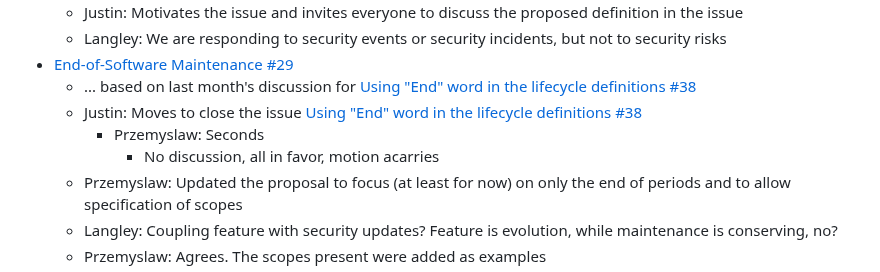
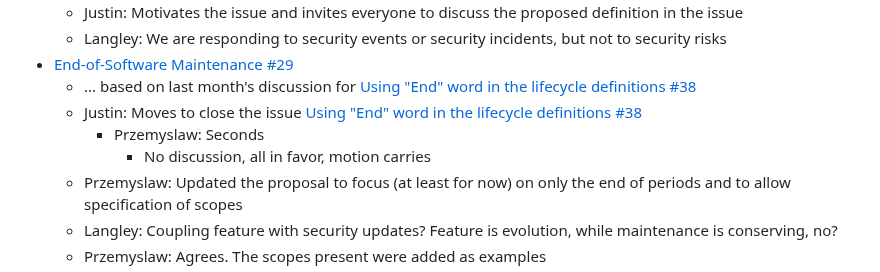
Before and after one commit to oasis-tcs/openeox, a Markdown page: meeting-minutes/2024-11-20.md, the part around the change. GitHub-like rendering.

Commit message:
Nit: Fixed typo
Co-authored-by: tschmidtb51 <65305130+tschmidtb51@users.noreply.github.com>

```diff
--- a/meeting-minutes/2024-11-20.md
+++ b/meeting-minutes/2024-11-20.md
@@ -103,7 +103,7 @@ None
   - ... based on last month's discussion for [Using "End" word in the lifecycle definitions #38](https://github.com/oasis-tcs/openeox/issues/38)
   - Justin: Moves to close the issue [Using "End" word in the lifecycle definitions #38](https://github.com/oasis-tcs/openeox/issues/38)
     - Przemyslaw: Seconds
-      - No discussion, all in favor, motion acarries
+      - No discussion, all in favor, motion carries
   - Przemyslaw: Updated the proposal to focus (at least for now) on only the end of periods and to allow specification of scopes
   - Langley: Coupling feature with security updates? Feature is evolution, while maintenance is conserving, no?
   - Przemyslaw: Agrees. The scopes present were added as examples
```
